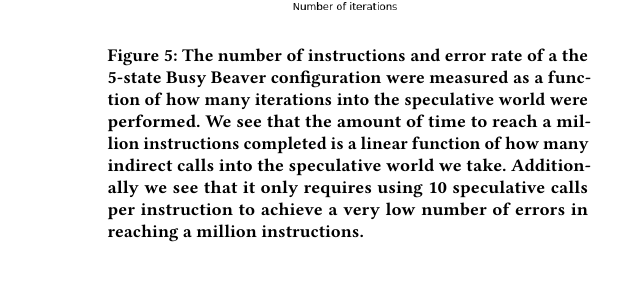
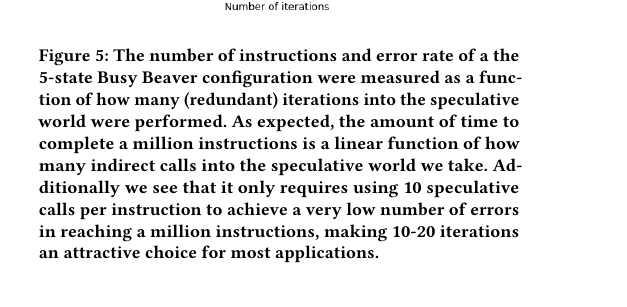
Before and after one commit to ewust/speculake, a LaTeX paper (paper/paper.tex, which reads paper/figures.tex): part of one column of page 7 of 14, cut so that both start at the same text, the shorter picture padded with empty space. Compiled offline with pdfLaTeX.

Commit message:
edit fig cap

```diff
--- a/paper/figures.tex
+++ b/paper/figures.tex
@@ -107,12 +107,13 @@
         \includegraphics[width=0.46\textwidth]{figures/SuccessAndTime}
 
     \caption{The number of instructions and error rate of a the 5-state Busy
-    Beaver configuration were measured as a function of how many iterations into
-    the speculative world were performed. We see that the amount of time to
-    reach a million instructions completed is a linear function of how many
+            Beaver configuration were measured as a function of how many (redundant) iterations into
+    the speculative world were performed. As expected, the amount of time to
+    complete a million instructions is a linear function of how many
     indirect calls into the speculative world we take. Additionally we see that
     it only requires using 10 speculative calls per instruction to achieve a
-    very low number of errors in reaching a million instructions.}
+    very low number of errors in reaching a million instructions, making 10-20
+    iterations an attractive choice for most applications.}
 
     \label{fig:turing_success}
 \end{figure}
```
